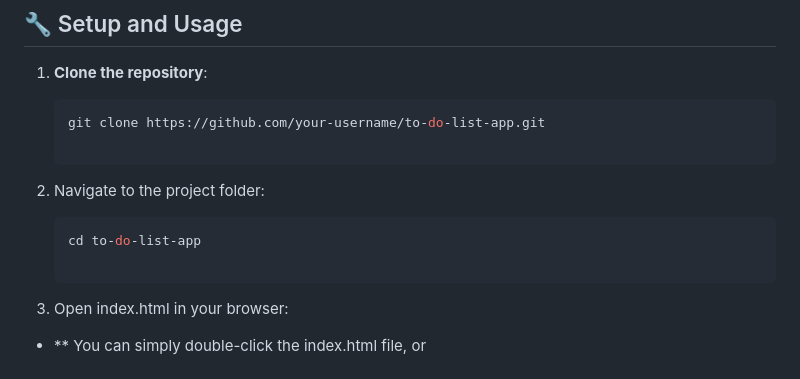
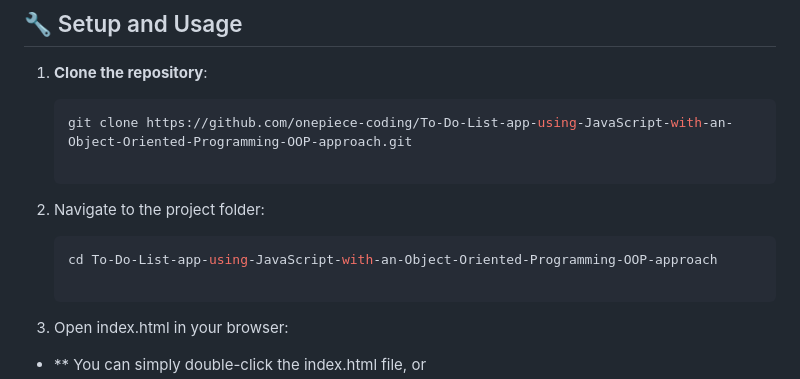
Before and after one commit to onepiece-coding/To-Do-List-app-using-JavaScript-with-an-Object-Oriented-Programming-OOP-approach, a Markdown page: README.md, the part around the change. GitHub-like rendering.

````diff
--- a/README.md
+++ b/README.md
@@ -26,12 +26,12 @@ A simple To-Do List application built using JavaScript with Object-Oriented Prog
 1. **Clone the repository**:
 
    ```bash
-   git clone https://github.com/your-username/to-do-list-app.git
+   git clone https://github.com/onepiece-coding/To-Do-List-app-using-JavaScript-with-an-Object-Oriented-Programming-OOP-approach.git
 
 2. Navigate to the project folder:
 
    ```bash
-   cd to-do-list-app
+   cd To-Do-List-app-using-JavaScript-with-an-Object-Oriented-Programming-OOP-approach
 
 3. Open index.html in your browser:
 
````
